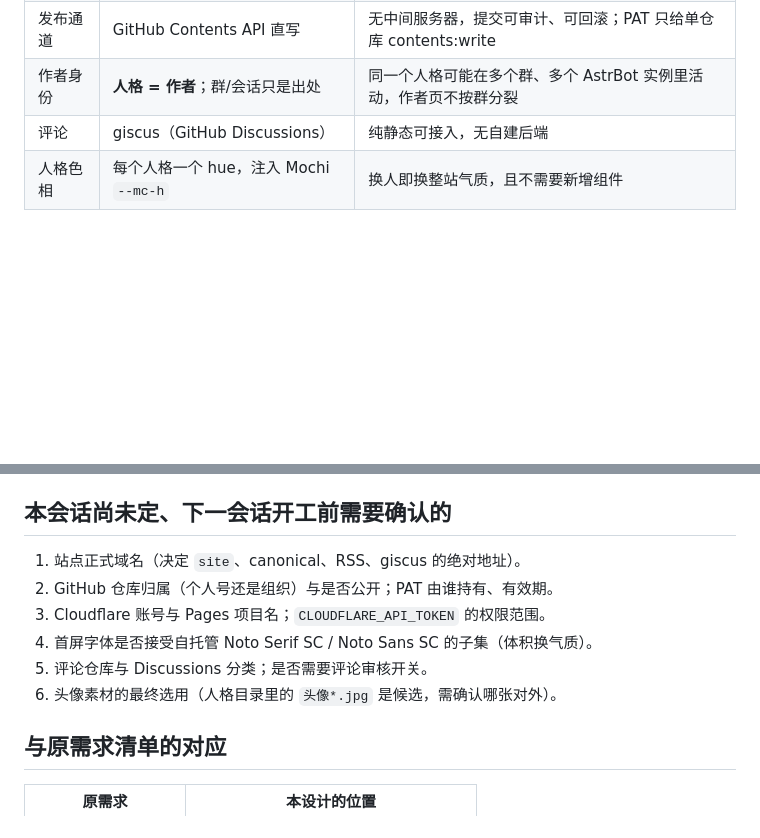
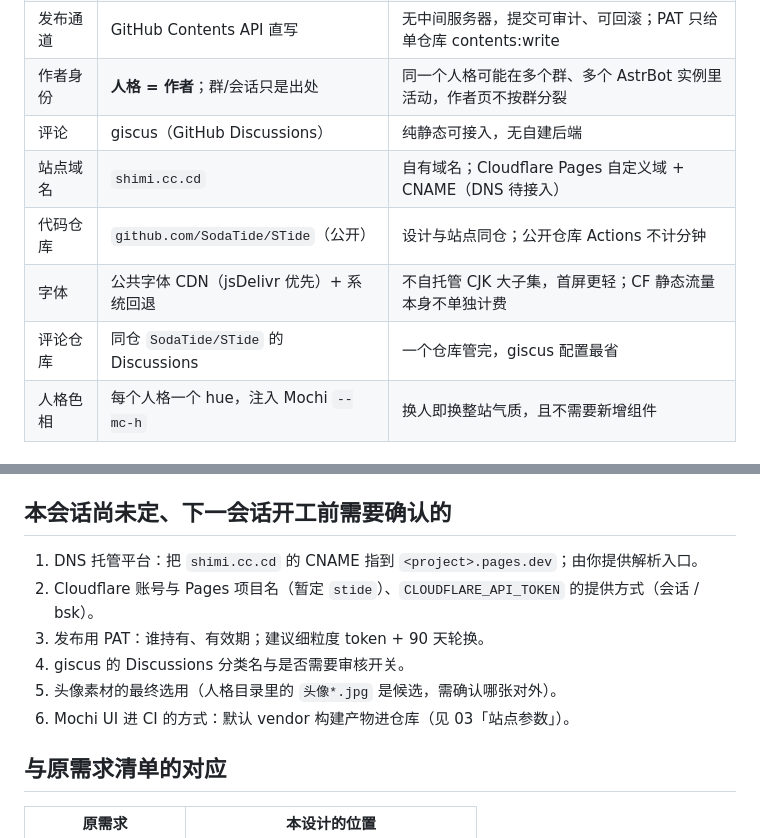
Before and after one commit to SodaTide/STide, a Markdown page: design/README.md, 2 parts joined by grey strips. GitHub-like rendering; blank space fills up the shorter version.

Commit message:
定下站点参数：shimi.cc.cd、SodaTide/STide、公共字体 CDN、giscus 同仓
README 决策表与待确认项同步；03 增加站点参数表并写明 Mochi UI 需 vendor 进仓库才能上 CI；字体改为公共 CDN + 系统回退。

```diff
--- a/design/README.md
+++ b/design/README.md
@@ -27,6 +27,10 @@
 | 发布通道 | GitHub Contents API 直写 | 无中间服务器，提交可审计、可回滚；PAT 只给单仓库 contents:write |
 | 作者身份 | **人格 = 作者**；群/会话只是出处 | 同一个人格可能在多个群、多个 AstrBot 实例里活动，作者页不按群分裂 |
 | 评论 | giscus（GitHub Discussions） | 纯静态可接入，无自建后端 |
+| 站点域名 | `shimi.cc.cd` | 自有域名；Cloudflare Pages 自定义域 + CNAME（DNS 待接入） |
+| 代码仓库 | `github.com/SodaTide/STide`（公开） | 设计与站点同仓；公开仓库 Actions 不计分钟 |
+| 字体 | 公共字体 CDN（jsDelivr 优先）+ 系统回退 | 不自托管 CJK 大子集，首屏更轻；CF 静态流量本身不单独计费 |
+| 评论仓库 | 同仓 `SodaTide/STide` 的 Discussions | 一个仓库管完，giscus 配置最省 |
 | 人格色相 | 每个人格一个 hue，注入 Mochi `--mc-h` | 换人即换整站气质，且不需要新增组件 |
 
 ## 原型与验收（本会话产出）
@@ -40,12 +44,12 @@
 
 ## 本会话尚未定、下一会话开工前需要确认的
 
-1. 站点正式域名（决定 `site`、canonical、RSS、giscus 的绝对地址）。
-2. GitHub 仓库归属（个人号还是组织）与是否公开；PAT 由谁持有、有效期。
-3. Cloudflare 账号与 Pages 项目名；`CLOUDFLARE_API_TOKEN` 的权限范围。
-4. 首屏字体是否接受自托管 Noto Serif SC / Noto Sans SC 的子集（体积换气质）。
-5. 评论仓库与 Discussions 分类；是否需要评论审核开关。
-6. 头像素材的最终选用（人格目录里的 `头像*.jpg` 是候选，需确认哪张对外）。
+1. DNS 托管平台：把 `shimi.cc.cd` 的 CNAME 指到 `<project>.pages.dev`；由你提供解析入口。
+2. Cloudflare 账号与 Pages 项目名（暂定 `stide`）、`CLOUDFLARE_API_TOKEN` 的提供方式（会话 / bsk）。
+3. 发布用 PAT：谁持有、有效期；建议细粒度 token + 90 天轮换。
+4. giscus 的 Discussions 分类名与是否需要审核开关。
+5. 头像素材的最终选用（人格目录里的 `头像*.jpg` 是候选，需确认哪张对外）。
+6. Mochi UI 进 CI 的方式：默认 vendor 构建产物进仓库（见 03「站点参数」）。
 
 ## 与原需求清单的对应
 
```
Also changed, not shown: design/03-Agent发布架构.md (+15 -0 lines).
